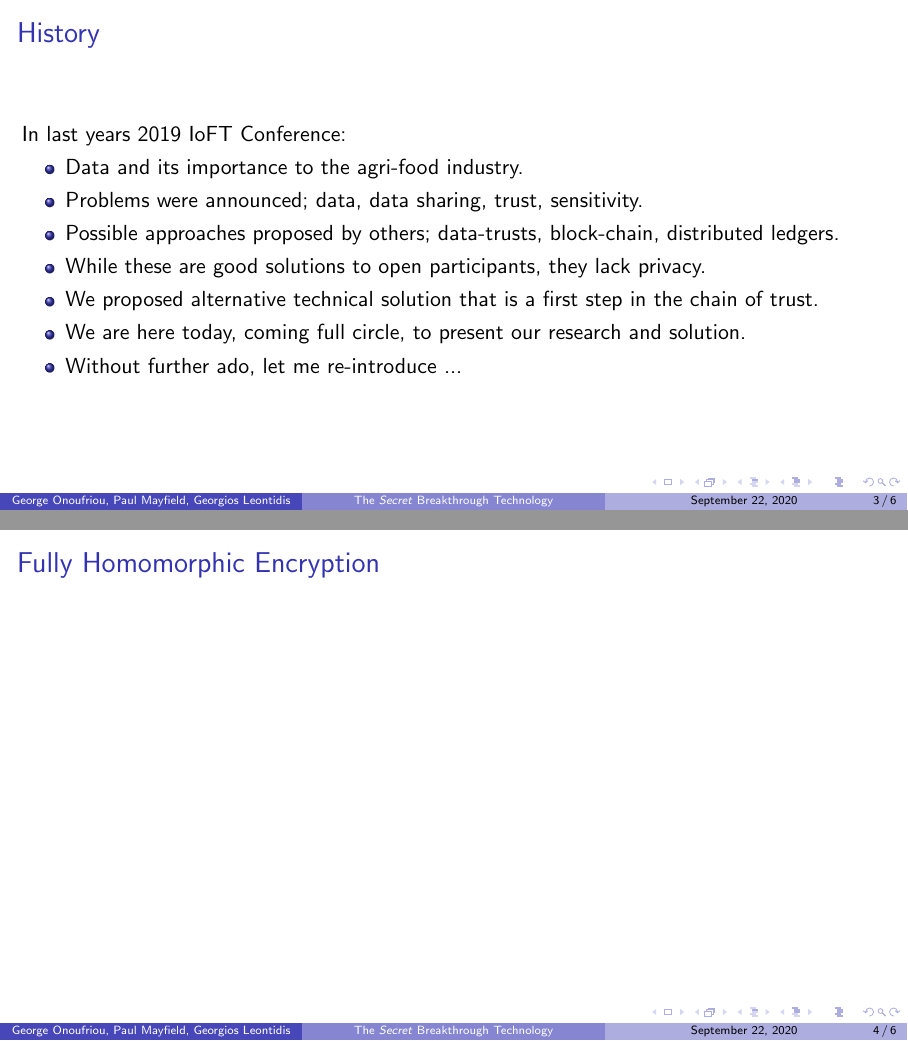
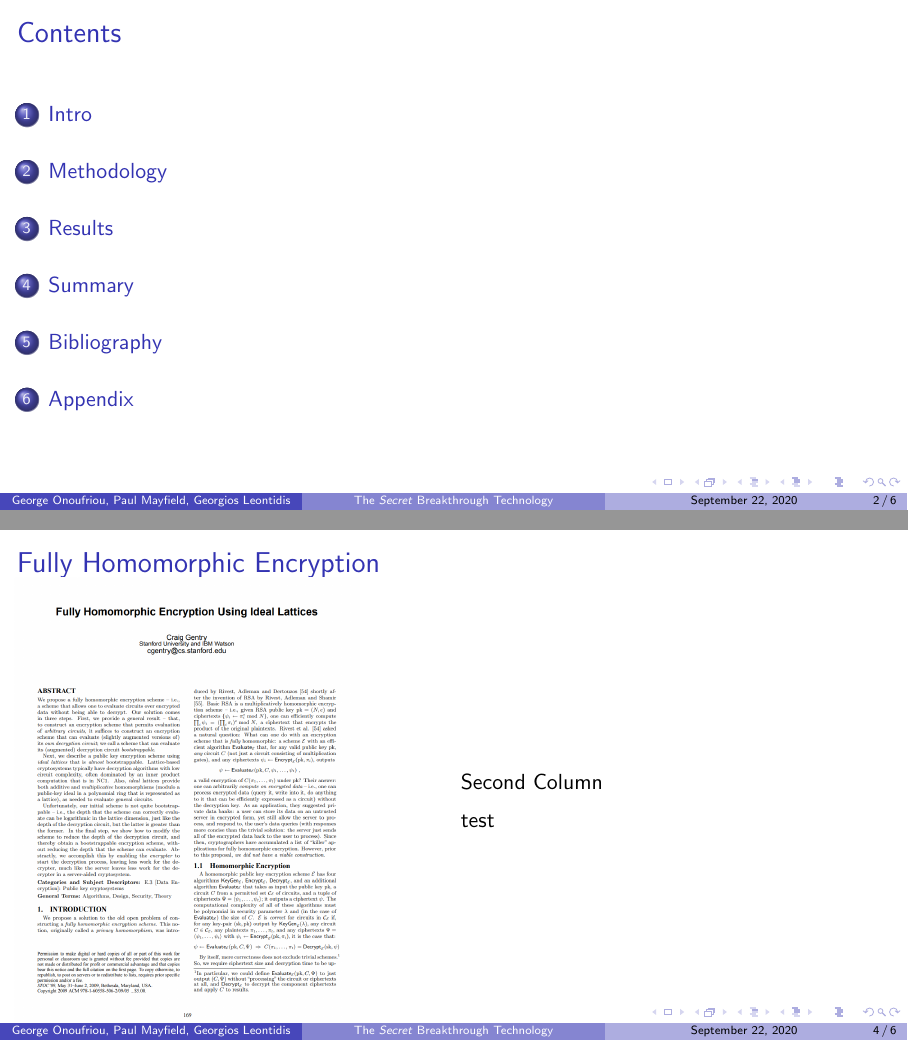
Before and after one commit to DreamingRaven/2020-ioft-conference, LaTeX slides (main.tex): pages 9 and 10 of 13 before the commit and pages 2 and 12 of 15 after it, joined at a grey line. Compiled offline with pdfLaTeX.

Commit message:
Added gentry paper

```diff
--- a/main.tex
+++ b/main.tex
@@ -41,8 +42,20 @@
     \end{frame}
 
     \begin{frame}{Fully Homomorphic Encryption}
+      \begin{columns}
+        \begin{column}{0.5\textwidth}
+          \includegraphics[width=0.8\linewidth]{gentry.png}
+        \end{column}
+        \begin{column}{0.5\textwidth}
+          Second Column\\[.2cm]
+          test
+        \end{column}
+      \end{columns}
+    \end{frame}
 
-    \end{frame}
+  \section{Methodology}
+
+  \section{Results}
 
   \section{Summary}
 
```
Also changed, not shown: src/img/gentry.png (added), main.tex (3 more changed lines).
